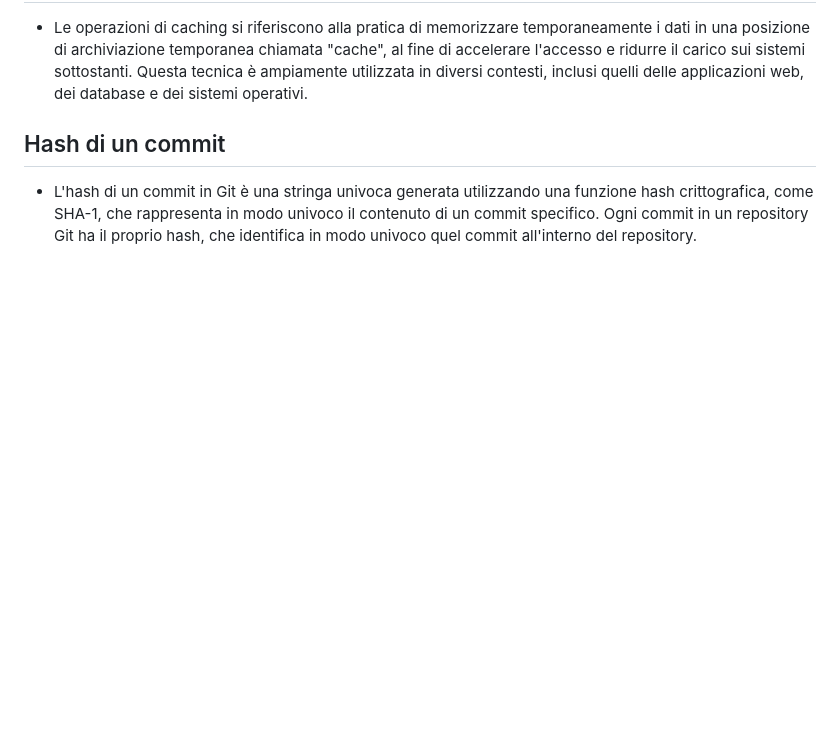
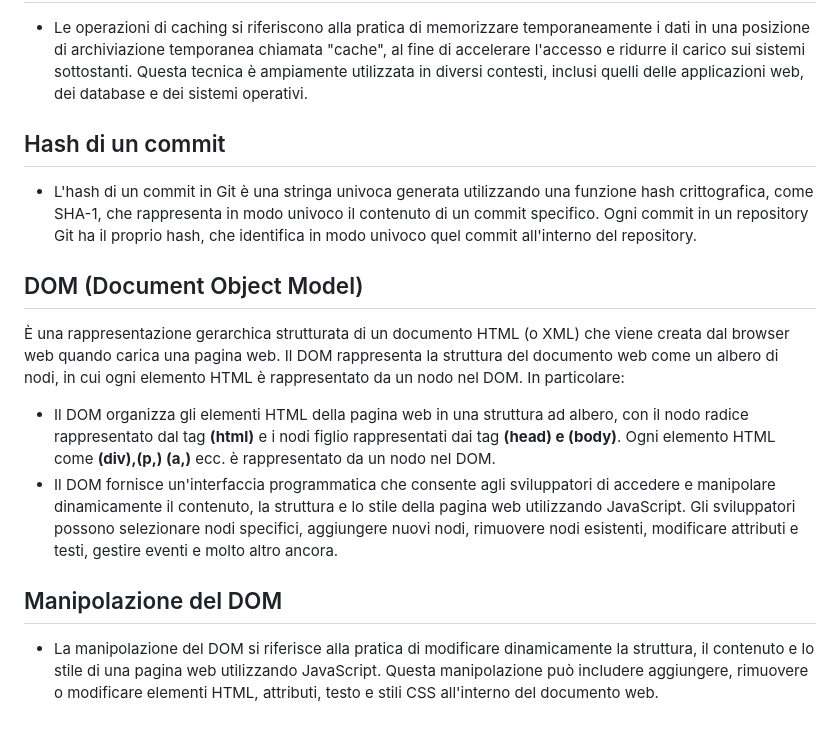
Before and after one commit to K1ngadr1an/ProgettoCode, a Markdown page: DIZIONARIO.md, the part around the change printed below. Rendered like a GitHub page; blank space fills up the shorter version.

```diff
--- a/DIZIONARIO.md
+++ b/DIZIONARIO.md
@@ -141,3 +155,9 @@ NPM è uno degli ecosistemi di pacchetti più vasti e attivi al mondo, con milio
 - Le operazioni di caching si riferiscono alla pratica di memorizzare temporaneamente i dati in una posizione di archiviazione temporanea chiamata "cache", al fine di accelerare l'accesso e ridurre il carico sui sistemi sottostanti. Questa tecnica è ampiamente utilizzata in diversi contesti, inclusi quelli delle applicazioni web, dei database e dei sistemi operativi.
 ## Hash di un commit
 - L'hash di un commit in Git è una stringa univoca generata utilizzando una funzione hash crittografica, come SHA-1, che rappresenta in modo univoco il contenuto di un commit specifico. Ogni commit in un repository Git ha il proprio hash, che identifica in modo univoco quel commit all'interno del repository.
+## DOM (Document Object Model)
+ È una rappresentazione gerarchica strutturata di un documento HTML (o XML) che viene creata dal browser web quando carica una pagina web. Il DOM rappresenta la struttura del documento web come un albero di nodi, in cui ogni elemento HTML è rappresentato da un nodo nel DOM. In particolare:
+ -  Il DOM organizza gli elementi HTML della pagina web in una struttura ad albero, con il nodo radice rappresentato dal tag **(html)** e i nodi figlio rappresentati dai tag **(head) e (body)**. Ogni elemento HTML come **(div),(p,) (a,)** ecc. è rappresentato da un nodo nel DOM.
+ - Il DOM fornisce un'interfaccia programmatica che consente agli sviluppatori di accedere e manipolare dinamicamente il contenuto, la struttura e lo stile della pagina web utilizzando JavaScript. Gli sviluppatori possono selezionare nodi specifici, aggiungere nuovi nodi, rimuovere nodi esistenti, modificare attributi e testi, gestire eventi e molto altro ancora.
+ ## Manipolazione del DOM
+ - La manipolazione del DOM si riferisce alla pratica di modificare dinamicamente la struttura, il contenuto e lo stile di una pagina web utilizzando JavaScript. Questa manipolazione può includere aggiungere, rimuovere o modificare elementi HTML, attributi, testo e stili CSS all'interno del documento web.
```
Also changed, not shown: other parts of DIZIONARIO.md (+14 -0 lines).
